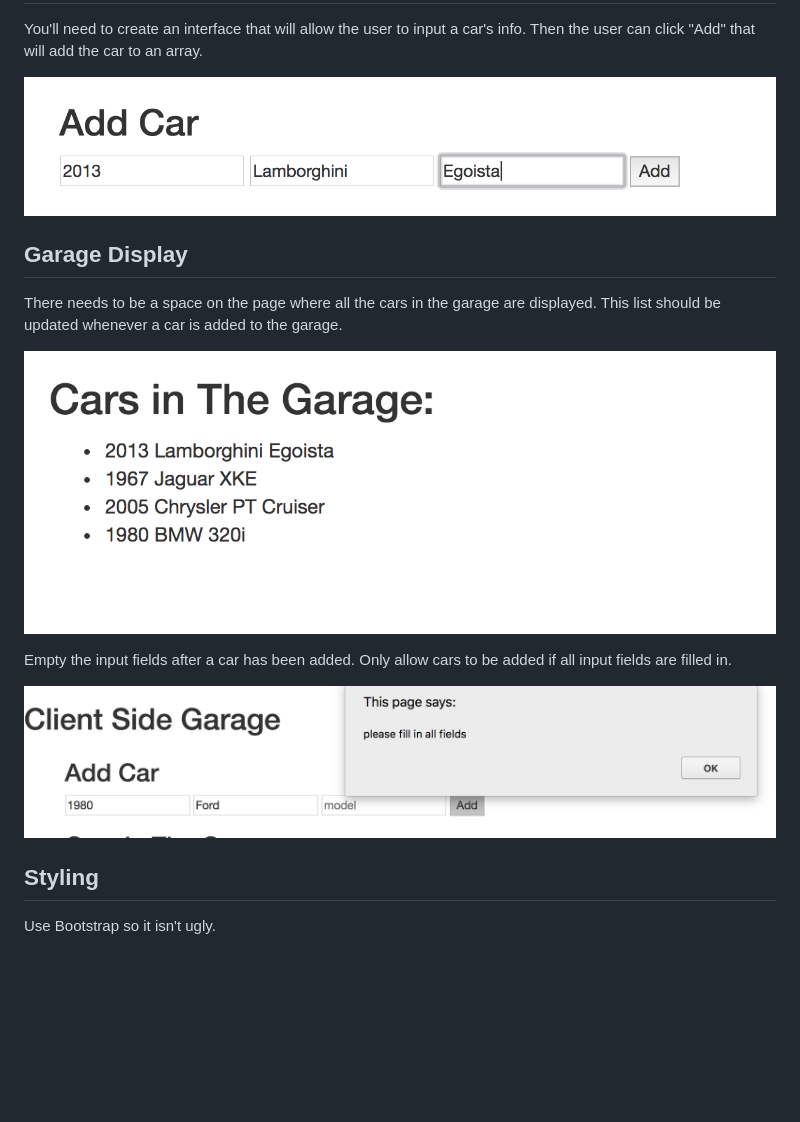
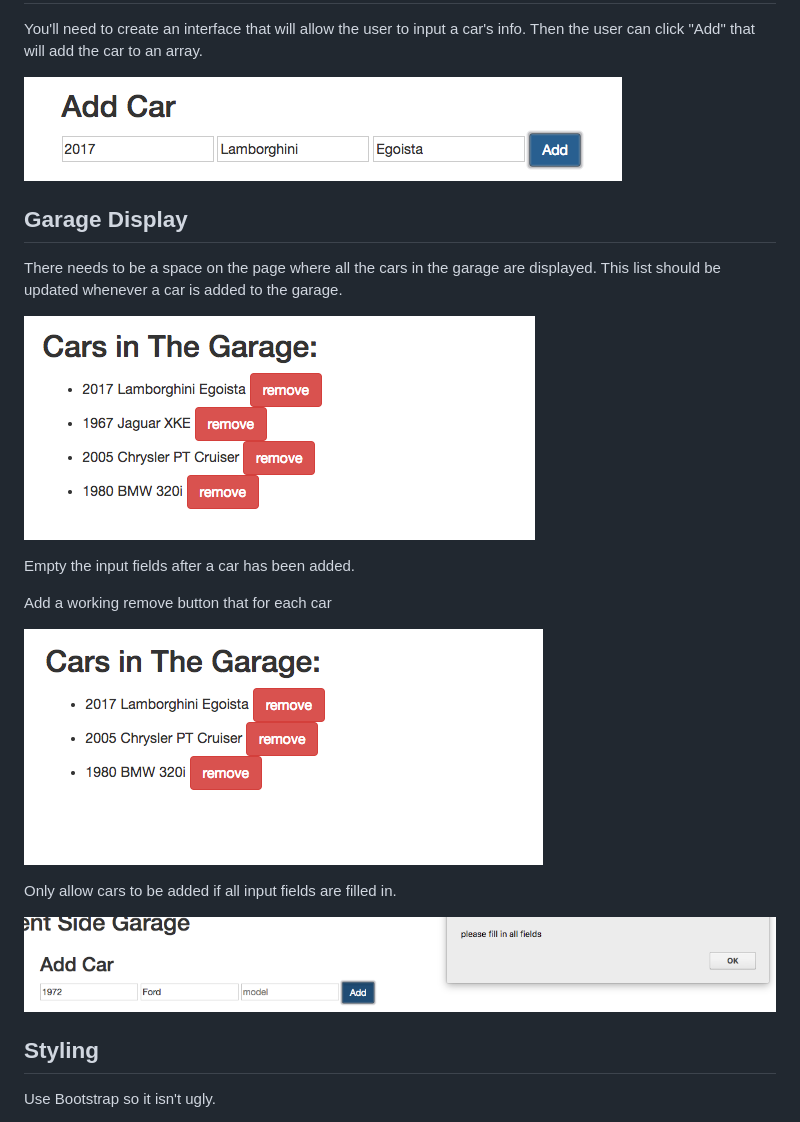
Before and after one commit to devjanaprime/clientSideGarageEs6, a Markdown page: readme.md, the part around the change. Drawn GitHub-style; pictures changed too: images/empties.png, images/input.png, images/output.png; blank space fills up the shorter version.

```diff
--- a/readme.md
+++ b/readme.md
@@ -33,6 +33,11 @@ There needs to be a space on the page where all the cars in the garage are displ
 ![output](images/output.png)
 
 Empty the input fields after a car has been added.
+
+Add a working remove button that for each car
+
+![remove](images/remove.png)
+
 Only allow cars to be added if all input fields are filled in.
 
 ![empties](images/empties.png)
```
